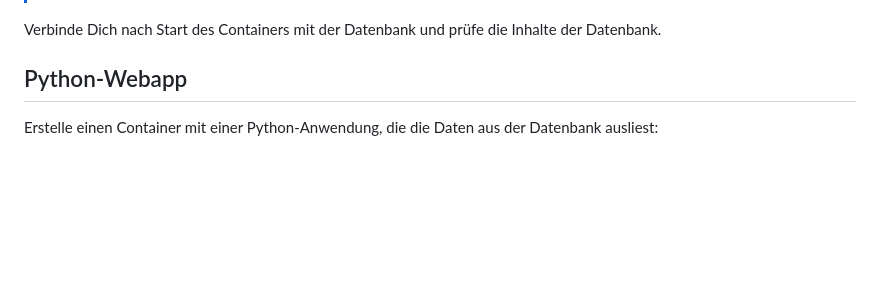
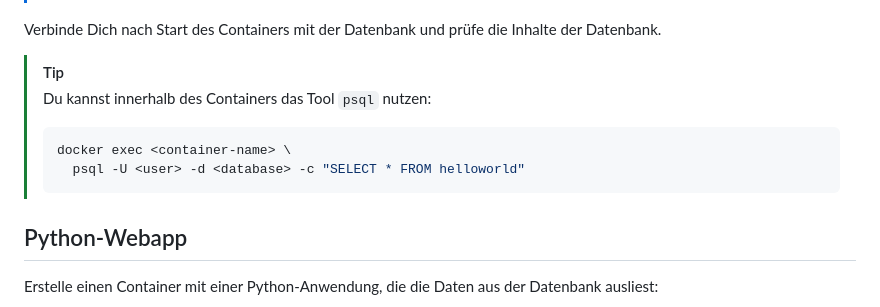
Before and after one commit to ueberfuhr-trainings/container-grundlagen, a Markdown page: uebungen/_01b-images-verwenden.md, the part around the change. GitHub-like rendering; blank space fills up the shorter version.

Commit message:
Add hint to test database

````diff
--- a/uebungen/_01b-images-verwenden.md
+++ b/uebungen/_01b-images-verwenden.md
@@ -46,6 +46,13 @@ VALUES ('Hello, World!'),
 > - Ablage der Daten in `/var/lib/postgresql/data` bzw. `/var/lib/postgresql/18/docker` (Einstellung über Umgebungsvariable `PGDATA`)
 
 Verbinde Dich nach Start des Containers mit der Datenbank und prüfe die Inhalte der Datenbank.
+
+> [!TIP]
+> Du kannst innerhalb des Containers das Tool `psql` nutzen:
+> ```bash
+> docker exec <container-name> \
+>   psql -U <user> -d <database> -c "SELECT * FROM helloworld"
+> ```
 
 ## Python-Webapp
 
````
